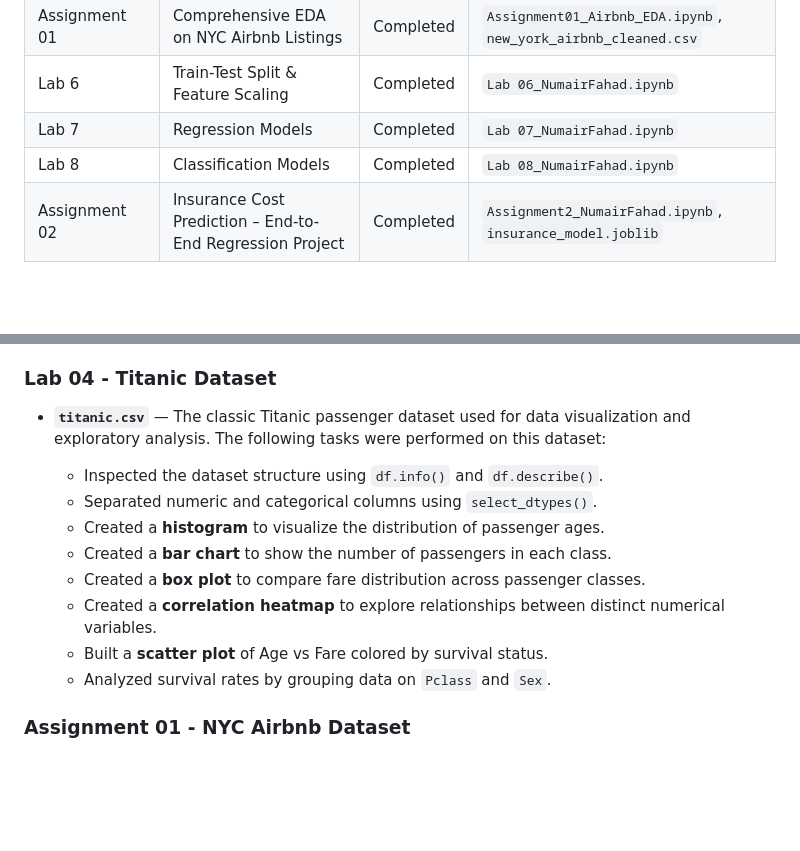
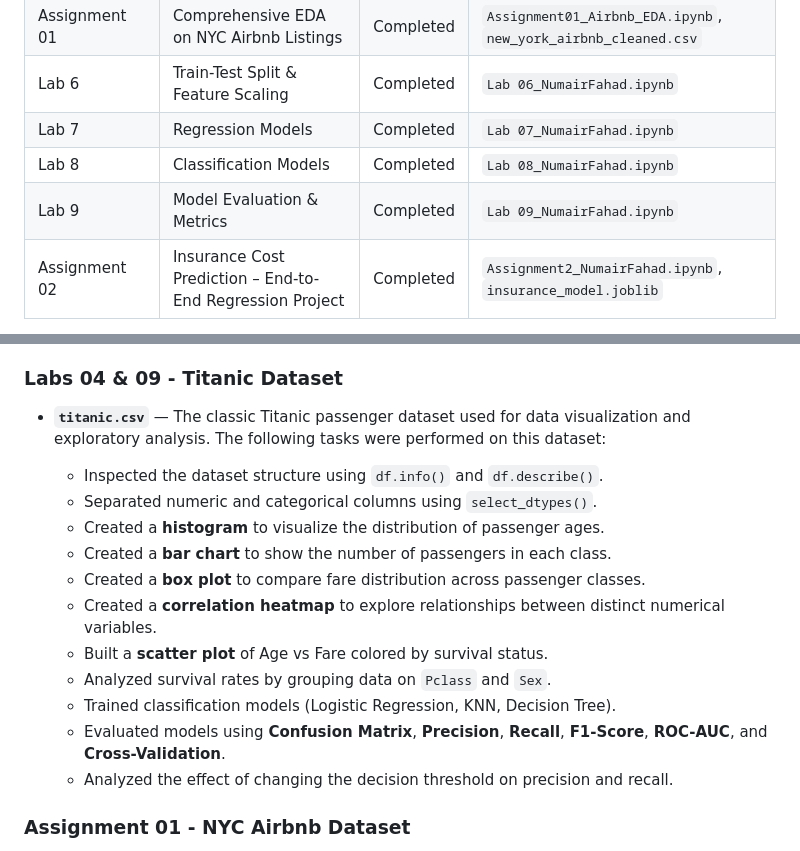
Before and after one commit to numair-2003/AIML-Internship-NumairFahad, a Markdown page: README.md, 2 parts joined by grey strips. GitHub-like rendering; blank space fills up the shorter version.

```diff
--- a/README.md
+++ b/README.md
@@ -13,6 +13,7 @@ Hello everyone! I am **Numair Fahad**, a BSCS undergraduate at the **National Un
 | Lab 6            | Train-Test Split & Feature Scaling         | Completed    | `Lab 06_NumairFahad.ipynb` |
 | Lab 7            | Regression Models                          | Completed    | `Lab 07_NumairFahad.ipynb` |
 | Lab 8            | Classification Models                      | Completed    | `Lab 08_NumairFahad.ipynb` |
+| Lab 9            | Model Evaluation & Metrics                 | Completed    | `Lab 09_NumairFahad.ipynb` |
 | Assignment 02 | Insurance Cost Prediction – End-to-End Regression Project | Completed | `Assignment2_NumairFahad.ipynb`, `insurance_model.joblib` |
 
 > More labs and assignments will be added as the internship progresses.
@@ -41,7 +42,7 @@ Hello everyone! I am **Numair Fahad**, a BSCS undergraduate at the **National Un
   - Fixing incorrect data types (especially the `Phone` column).
   - Detecting and handling outliers using the IQR method.
 
-### Lab 04 - Titanic Dataset
+### Labs 04 & 09 - Titanic Dataset
 
 - **`titanic.csv`** — The classic Titanic passenger dataset used for data visualization and exploratory analysis. The following tasks were performed on this dataset:
 
@@ -53,6 +54,9 @@ Hello everyone! I am **Numair Fahad**, a BSCS undergraduate at the **National Un
   - Created a **correlation heatmap** to explore relationships between distinct numerical variables.
   - Built a **scatter plot** of Age vs Fare colored by survival status.
   - Analyzed survival rates by grouping data on `Pclass` and `Sex`.
+  - Trained classification models (Logistic Regression, KNN, Decision Tree).
+  - Evaluated models using **Confusion Matrix**, **Precision**, **Recall**, **F1-Score**, **ROC-AUC**, and **Cross-Validation**.
+  - Analyzed the effect of changing the decision threshold on precision and recall.
 
 ### Assignment 01 - NYC Airbnb Dataset
 
```
